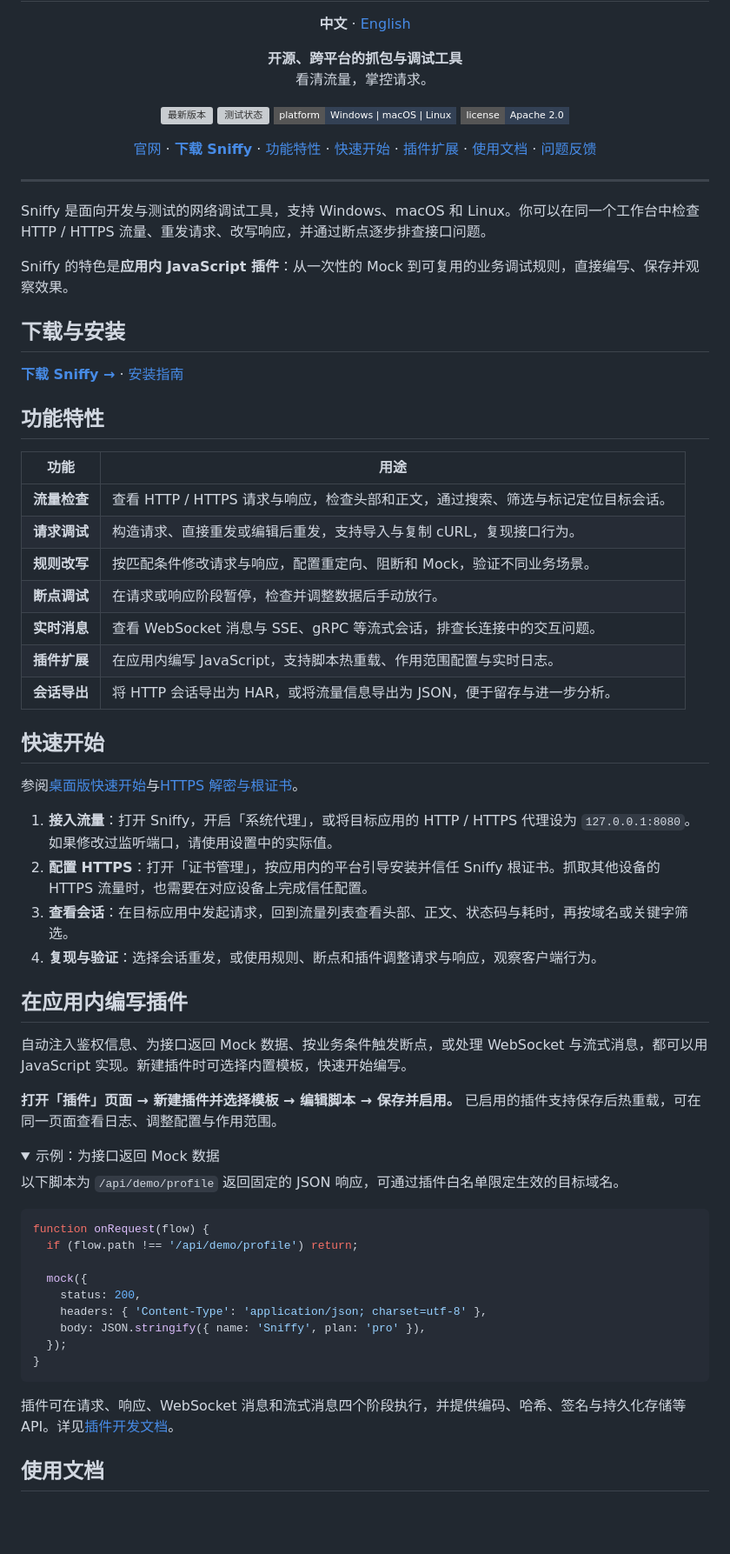
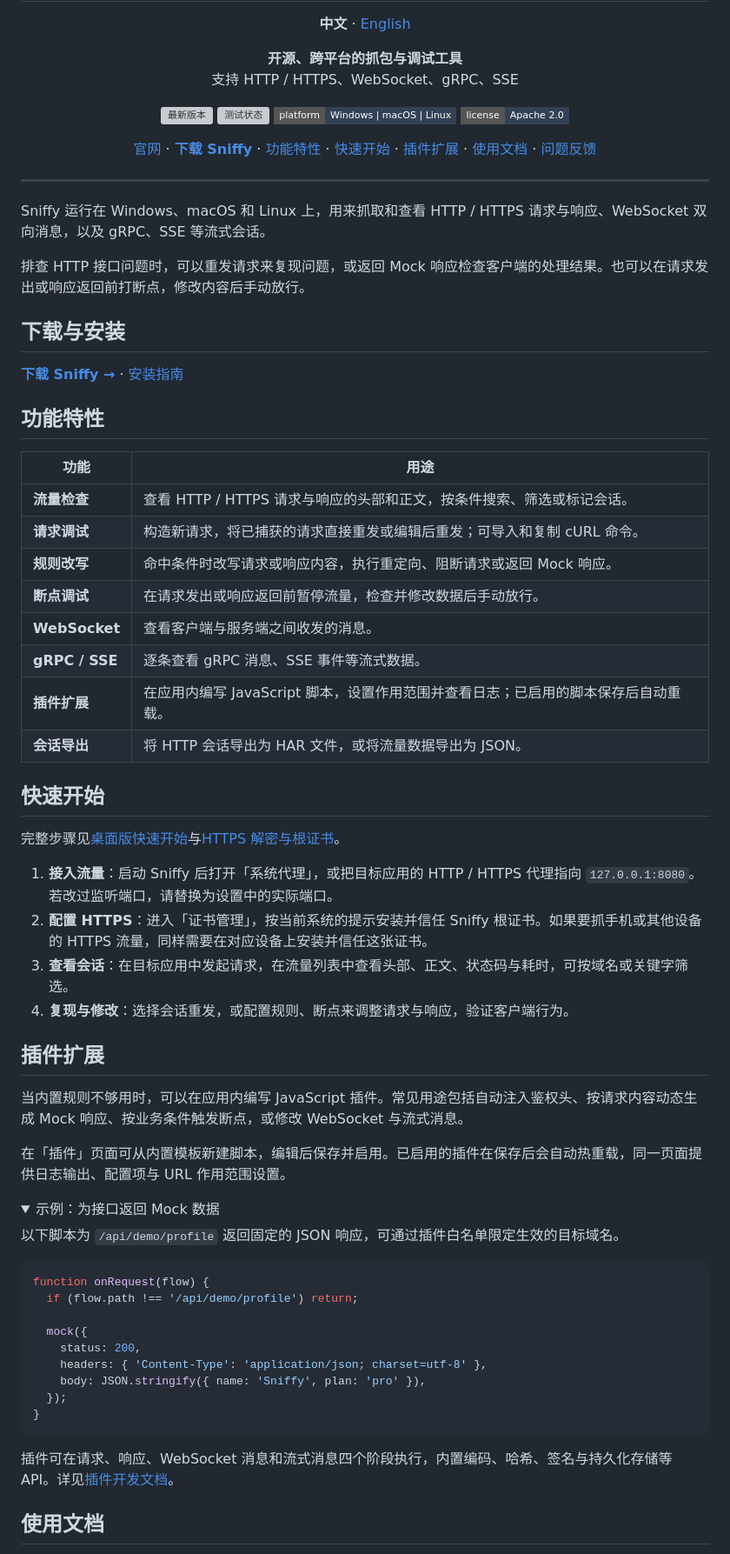
Before and after one commit to mintfog/sniffy, a Markdown page: README.md, the part around one of its changes. Shown at 87% size. Rendered like a GitHub page; folded sections open; badges without logos; blank space fills up the shorter version; grey boxes are pictures that could not be loaded.

Commit message:
完善中英文 README 的功能与使用说明

```diff
--- a/README.md
+++ b/README.md
@@ -10,7 +10,7 @@
 
 <p align="center">
   <strong>开源、跨平台的抓包与调试工具</strong><br>
-  看清流量，掌控请求。
+  支持 HTTP / HTTPS、WebSocket、gRPC、SSE
 </p>
 
 <p align="center">
@@ -32,9 +32,9 @@
 
 ---
 
-Sniffy 是面向开发与测试的网络调试工具，支持 Windows、macOS 和 Linux。你可以在同一个工作台中检查 HTTP / HTTPS 流量、重发请求、改写响应，并通过断点逐步排查接口问题。
+Sniffy 运行在 Windows、macOS 和 Linux 上，用来抓取和查看 HTTP / HTTPS 请求与响应、WebSocket 双向消息，以及 gRPC、SSE 等流式会话。
 
-Sniffy 的特色是**应用内 JavaScript 插件**：从一次性的 Mock 到可复用的业务调试规则，直接编写、保存并观察效果。
+排查 HTTP 接口问题时，可以重发请求来复现问题，或返回 Mock 响应检查客户端的处理结果。也可以在请求发出或响应返回前打断点，修改内容后手动放行。
 
 ## 下载与安装
 
@@ -46,32 +46,33 @@ Sniffy 的特色是**应用内 JavaScript 插件**：从一次性的 Mock 到可
 
 | 功能 | 用途 |
 | --- | --- |
-| **流量检查** | 查看 HTTP / HTTPS 请求与响应，检查头部和正文，通过搜索、筛选与标记定位目标会话。 |
-| **请求调试** | 构造请求、直接重发或编辑后重发，支持导入与复制 cURL，复现接口行为。 |
-| **规则改写** | 按匹配条件修改请求与响应，配置重定向、阻断和 Mock，验证不同业务场景。 |
-| **断点调试** | 在请求或响应阶段暂停，检查并调整数据后手动放行。 |
-| **实时消息** | 查看 WebSocket 消息与 SSE、gRPC 等流式会话，排查长连接中的交互问题。 |
-| **插件扩展** | 在应用内编写 JavaScript，支持脚本热重载、作用范围配置与实时日志。 |
-| **会话导出** | 将 HTTP 会话导出为 HAR，或将流量信息导出为 JSON，便于留存与进一步分析。 |
+| **流量检查** | 查看 HTTP / HTTPS 请求与响应的头部和正文，按条件搜索、筛选或标记会话。 |
+| **请求调试** | 构造新请求，将已捕获的请求直接重发或编辑后重发；可导入和复制 cURL 命令。 |
+| **规则改写** | 命中条件时改写请求或响应内容，执行重定向、阻断请求或返回 Mock 响应。 |
+| **断点调试** | 在请求发出或响应返回前暂停流量，检查并修改数据后手动放行。 |
+| **WebSocket** | 查看客户端与服务端之间收发的消息。 |
+| **gRPC / SSE** | 逐条查看 gRPC 消息、SSE 事件等流式数据。 |
+| **插件扩展** | 在应用内编写 JavaScript 脚本，设置作用范围并查看日志；已启用的脚本保存后自动重载。 |
+| **会话导出** | 将 HTTP 会话导出为 HAR 文件，或将流量数据导出为 JSON。 |
 
 <a id="getting-started"></a>
 
 ## 快速开始
 
-参阅[桌面版快速开始](https://gosniffy.com/docs/desktop/)与[HTTPS 解密与根证书](https://gosniffy.com/docs/https/)。
+完整步骤见[桌面版快速开始](https://gosniffy.com/docs/desktop/)与[HTTPS 解密与根证书](https://gosniffy.com/docs/https/)。
 
-1. **接入流量**：打开 Sniffy，开启「系统代理」，或将目标应用的 HTTP / HTTPS 代理设为 `127.0.0.1:8080`。如果修改过监听端口，请使用设置中的实际值。
-2. **配置 HTTPS**：打开「证书管理」，按应用内的平台引导安装并信任 Sniffy 根证书。抓取其他设备的 HTTPS 流量时，也需要在对应设备上完成信任配置。
-3. **查看会话**：在目标应用中发起请求，回到流量列表查看头部、正文、状态码与耗时，再按域名或关键字筛选。
-4. **复现与验证**：选择会话重发，或使用规则、断点和插件调整请求与响应，观察客户端行为。
+1. **接入流量**：启动 Sniffy 后打开「系统代理」，或把目标应用的 HTTP / HTTPS 代理指向 `127.0.0.1:8080`。若改过监听端口，请替换为设置中的实际端口。
+2. **配置 HTTPS**：进入「证书管理」，按当前系统的提示安装并信任 Sniffy 根证书。如果要抓手机或其他设备的 HTTPS 流量，同样需要在对应设备上安装并信任这张证书。
+3. **查看会话**：在目标应用中发起请求，在流量列表中查看头部、正文、状态码与耗时，可按域名或关键字筛选。
+4. **复现与修改**：选择会话重发，或配置规则、断点来调整请求与响应，验证客户端行为。
 
 <a id="plugins"></a>
 
-## 在应用内编写插件
+## 插件扩展
 
-自动注入鉴权信息、为接口返回 Mock 数据、按业务条件触发断点，或处理 WebSocket 与流式消息，都可以用 JavaScript 实现。新建插件时可选择内置模板，快速开始编写。
+当内置规则不够用时，可以在应用内编写 JavaScript 插件。常见用途包括自动注入鉴权头、按请求内容动态生成 Mock 响应、按业务条件触发断点，或修改 WebSocket 与流式消息。
 
-**打开「插件」页面 → 新建插件并选择模板 → 编辑脚本 → 保存并启用。** 已启用的插件支持保存后热重载，可在同一页面查看日志、调整配置与作用范围。
+在「插件」页面可从内置模板新建脚本，编辑后保存并启用。已启用的插件在保存后会自动热重载，同一页面提供日志输出、配置项与 URL 作用范围设置。
 
 <details>
 <summary>示例：为接口返回 Mock 数据</summary>
@@ -92,7 +93,7 @@ function onRequest(flow) {
 
 </details>
 
-插件可在请求、响应、WebSocket 消息和流式消息四个阶段执行，并提供编码、哈希、签名与持久化存储等 API。详见[插件开发文档](https://gosniffy.com/docs/plugins/)。
+插件可在请求、响应、WebSocket 消息和流式消息四个阶段执行，内置编码、哈希、签名与持久化存储等 API。详见[插件开发文档](https://gosniffy.com/docs/plugins/)。
 
 <a id="documentation"></a>
 
```
Also changed, not shown: other parts of README.md (+13 -11 lines), README.en.md (+26 -24 lines).
